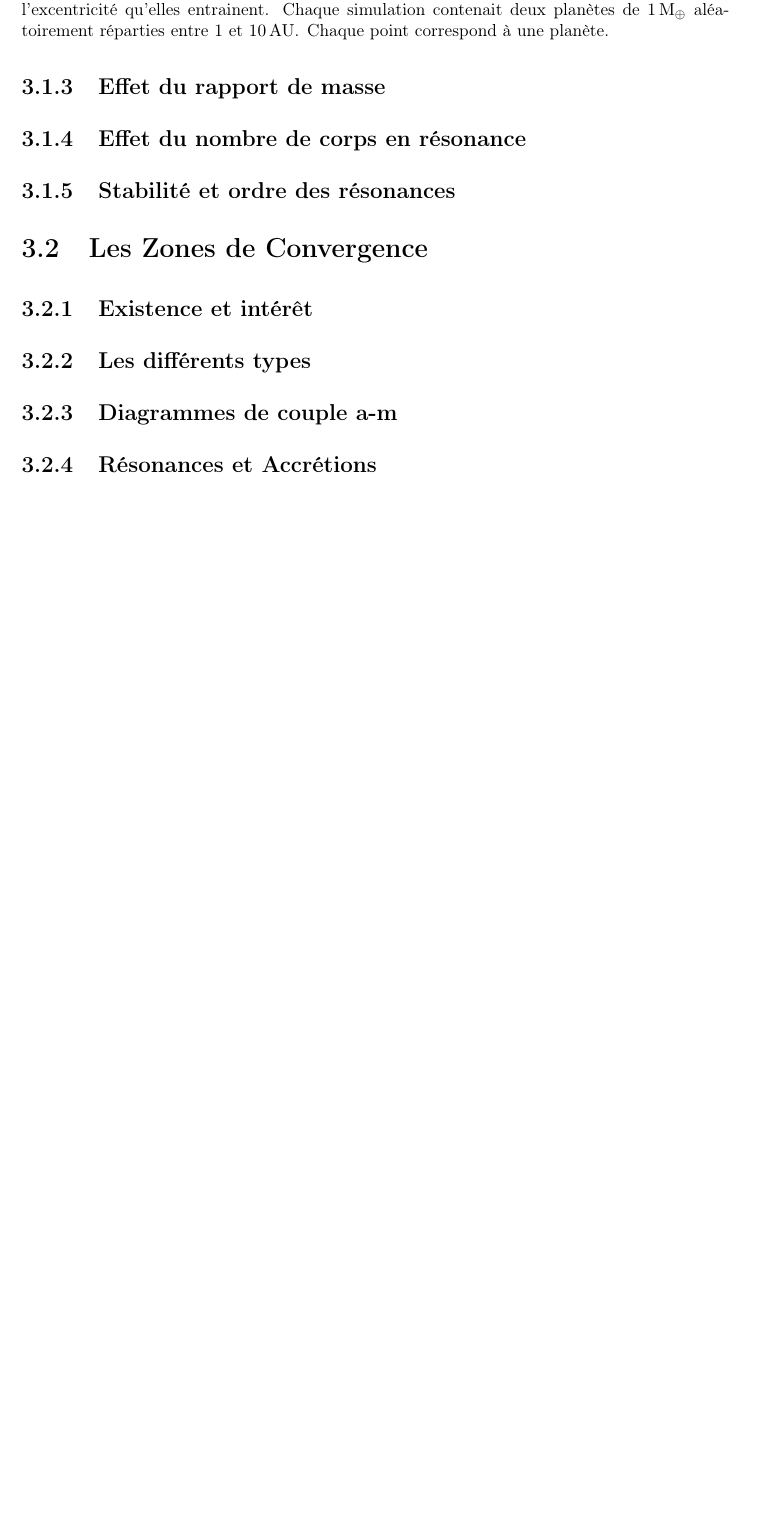
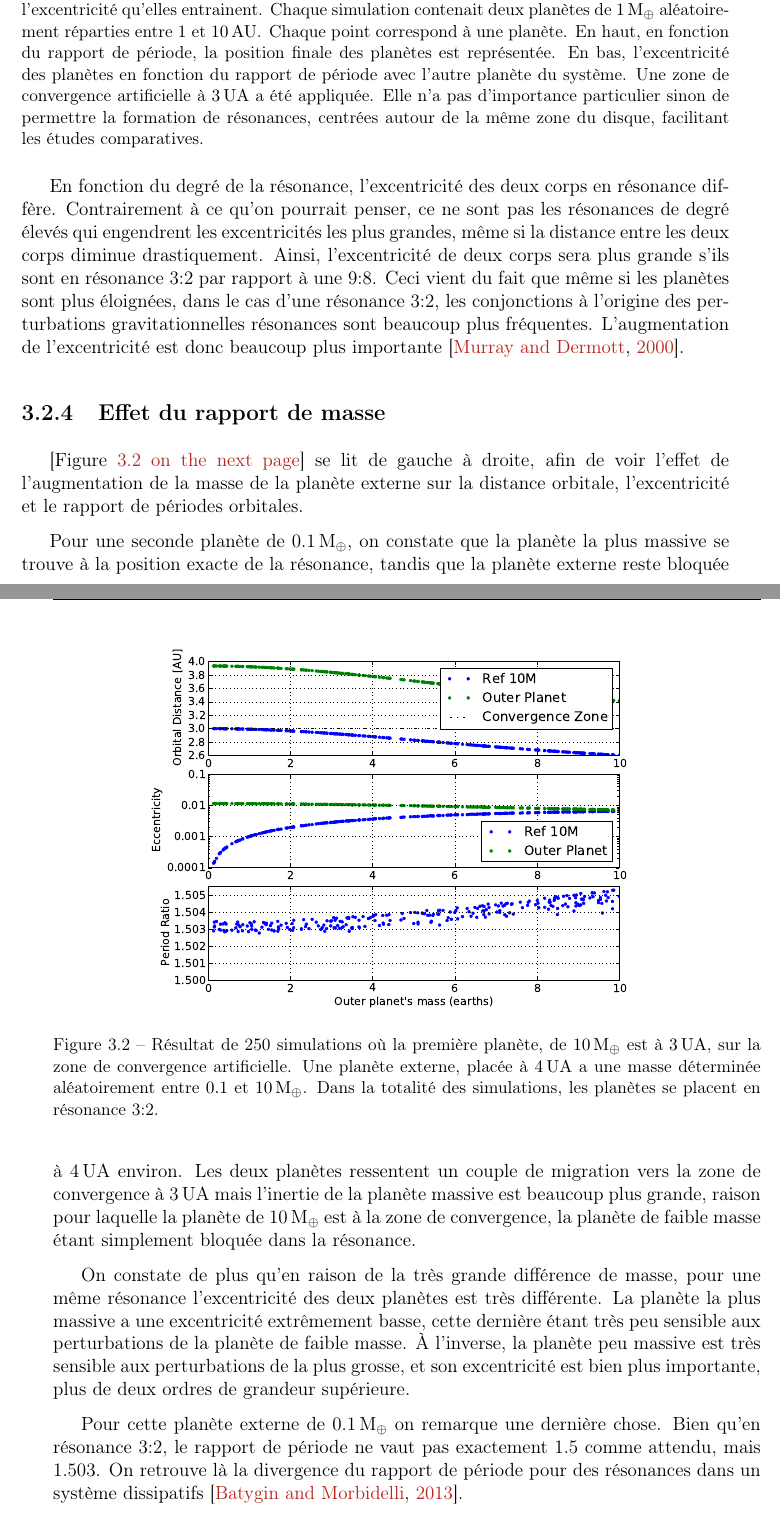
Before and after one commit to sanyaade-teachings/autiwa-tutorials, a LaTeX thesis (these/these.tex, which reads these/chapitres/03_individuels.tex): part of page 66 of 116 before the commit and two parts of pages 66 and 67 of 118 after it, the two joined at a grey line, cut so that both start at the same text, the shorter picture padded with empty space. Compiled offline with pdfLaTeX.

Commit message:
these: advancing the part about MMRs, need to start the part on CZs. The two sections have been exchanged, since I talk about CZ in the resonance part

```diff
--- a/these/chapitres/03_individuels.tex
+++ b/these/chapitres/03_individuels.tex
@@ -56,18 +82,48 @@ Dans de tels systèmes, on constate plusieurs tendances.
 
-\subsection{Effet du rapport de masse}
-%phd/MMR_mass_ratio
-
-%TODO
-\subsection{Effet du nombre de corps en résonance}
-
-
-
-
-%TODO
-\subsection{Stabilité et ordre des résonances}
 
 \begin{figure}[htb]
 \centering
 \includegraphics[width=0.75\linewidth]{figure/MMR_statistique.pdf}
-\caption{Illustration des différentes résonances possibles et de l'augmentation de l'excentricité qu'elles entrainent. Chaque simulation contenait deux planètes de $1\mearth$ aléatoirement réparties entre $1$ et $10\unit{AU}$. Chaque point correspond à une planète. }\label{fig:MMR_statistique}
+\caption{Illustration des différentes résonances possibles et de l'augmentation de l'excentricité qu'elles entrainent. Chaque
+simulation contenait deux planètes de $1\mearth$ aléatoirement réparties entre $1$ et $10\unit{AU}$. Chaque point correspond à
+une planète. En haut, en fonction du rapport de période, la position finale des planètes est
+représentée. En bas, l'excentricité des planètes en fonction du rapport de période avec l'autre planète du système. Une zone de
+convergence artificielle à $3\unit{UA}$ a été appliquée. Elle n'a pas d'importance particulier sinon de permettre la formation
+de résonances, centrées autour de la même zone du disque, facilitant les études comparatives.}\label{fig:MMR_statistique}
 \end{figure}
+
+En fonction du degré de la résonance, l'excentricité des deux corps en résonance diffère. Contrairement à ce qu'on pourrait
+penser, ce ne sont pas les résonances de degré élevés qui engendrent les excentricités les plus grandes, même si la distance
+entre les deux corps diminue drastiquement. Ainsi, l'excentricité de deux corps sera plus grande s'ils sont en résonance
+\MMR{3}{2} par rapport à une \MMR{9}{8}. Ceci vient du fait que même si les planètes sont plus éloignées, dans le cas d'une
+résonance \MMR{3}{2}, les conjonctions à l'origine des perturbations gravitationnelles résonances sont beaucoup plus
+fréquentes. L'augmentation de l'excentricité est donc beaucoup plus importante \citep{murray2000solar}.
+
+\subsection{Effet du rapport de masse}
+%phd/MMR_mass_ratio
+\begin{figure}[htb]
+\centering
+\includegraphics[width=0.75\linewidth]{figure/MMR_mass_ratio.pdf}
+\caption{Résultat de 250 simulations où la première planète, de $10\mearth$ est à $3\unit{UA}$, sur
+la zone de convergence artificielle. Une planète externe, placée à $4\unit{UA}$ a une masse
+déterminée aléatoirement entre $0.1$ et $10\mearth$. Dans la totalité des simulations, les planètes
+se placent en résonance \MMR{3}{2}.}\label{fig:MMR_mass_ratio}
+\end{figure}
+
+\reffig{fig:MMR_mass_ratio} se lit de gauche à droite, afin de voir l'effet de l'augmentation de la masse de la planète externe
+sur la distance orbitale, l'excentricité et le rapport de périodes orbitales.
+
+Pour une seconde planète de $0.1\mearth$, on constate que la planète la plus massive se trouve à la position exacte de la
+résonance, tandis que la planète externe reste bloquée à $4\unit{UA}$ environ. Les deux planètes ressentent un couple de
+migration vers la zone de convergence à $3\unit{UA}$ mais l'inertie de la planète massive est beaucoup plus grande, raison pour
+laquelle la planète de $10\mearth$ est à la zone de convergence, la planète de faible masse étant simplement bloquée dans la
+résonance.
+
+On constate de plus qu'en raison de la très grande différence de masse, pour une même résonance l'excentricité des deux
+planètes est très différente. La planète la plus massive a une excentricité extrêmement basse, cette dernière étant très peu
+sensible aux perturbations de la planète de faible masse. À l'inverse, la planète peu massive est très sensible aux
+perturbations de la plus grosse, et son excentricité est bien plus importante, plus de deux ordres de grandeur supérieure.
+
+Pour cette planète externe de $0.1\mearth$ on remarque une dernière chose. Bien qu'en résonance \MMR32, le rapport de période
+ne vaut pas exactement $1.5$ comme attendu, mais $1.503$. On retrouve là la divergence du rapport de période pour des
+résonances dans un système dissipatifs \citep{batygin2013dissipative}.
@@ -73,0 +141 @@ Dans de tels systèmes, on constate plusieurs tendances.
+Enfin, on remarque que l'écart du rapport de période par rapport à la valeur attendue de $1.5$ pour une résonance \MMR32
@@ -76,10 +152,0 @@ Dans de tels systèmes, on constate plusieurs tendances.
-\section{Les Zones de Convergence}
-%TODO
-\subsection{Existence et intérêt}
-%TODO
-\subsection{Les différents types}\label{sec:CZ-types}
-%TODO
-\subsection{Diagrammes de couple a-m}\label{sec:migrations-maps}
-%TODO parler des raisons pour lesquelles la zone de convergence dépend de la masse et de la distance parfois, avec les comparaisons des temps (dynamique, de U-turn and de diffusion)
-\subsection{Résonances et Accrétions}
-%TODO
```
Also changed, not shown: these/figure/MMR_mass_ratio.pdf (added), these/figure/MMR_statistique.pdf, these/figure/MMR_statistique.svg, these/chapitres/03_individuels.tex (60 more changed lines), 1 other file.
